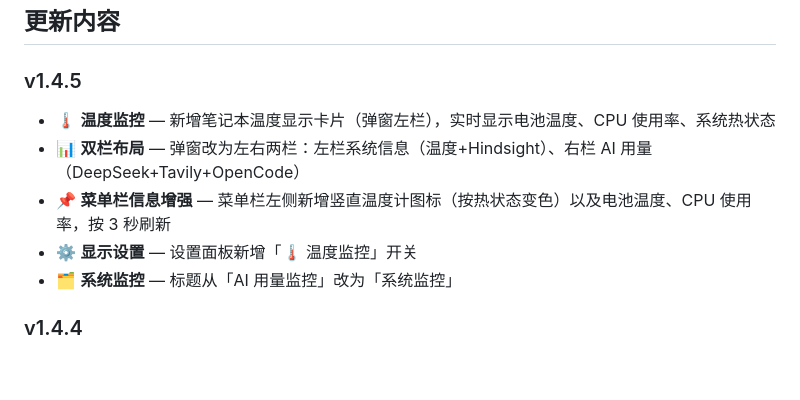
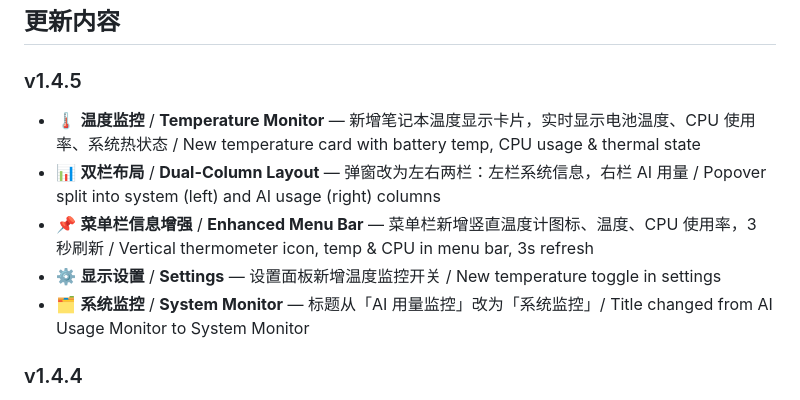
Before and after one commit to zdx52/AIUsageMonitor, a Markdown page: README.md, the part around one of its changes. Rendered like a GitHub page; blank space fills up the shorter version.

```diff
--- a/README.md
+++ b/README.md
@@ -94,11 +99,11 @@ cp -r .build/release/AIUsageMonitor AIUsageMonitor.app/Contents/MacOS/
 
 ### v1.4.5
 
-- 🌡️ **温度监控** — 新增笔记本温度显示卡片（弹窗左栏），实时显示电池温度、CPU 使用率、系统热状态
-- 📊 **双栏布局** — 弹窗改为左右两栏：左栏系统信息（温度+Hindsight）、右栏 AI 用量（DeepSeek+Tavily+OpenCode）
-- 📌 **菜单栏信息增强** — 菜单栏左侧新增竖直温度计图标（按热状态变色）以及电池温度、CPU 使用率，按 3 秒刷新
-- ⚙️ **显示设置** — 设置面板新增「🌡️ 温度监控」开关
-- 🗂️ **系统监控** — 标题从「AI 用量监控」改为「系统监控」
+- 🌡️ **温度监控** / **Temperature Monitor** — 新增笔记本温度显示卡片，实时显示电池温度、CPU 使用率、系统热状态 / New temperature card with battery temp, CPU usage & thermal state
+- 📊 **双栏布局** / **Dual-Column Layout** — 弹窗改为左右两栏：左栏系统信息，右栏 AI 用量 / Popover split into system (left) and AI usage (right) columns
+- 📌 **菜单栏信息增强** / **Enhanced Menu Bar** — 菜单栏新增竖直温度计图标、温度、CPU 使用率，3 秒刷新 / Vertical thermometer icon, temp & CPU in menu bar, 3s refresh
+- ⚙️ **显示设置** / **Settings** — 设置面板新增温度监控开关 / New temperature toggle in settings
+- 🗂️ **系统监控** / **System Monitor** — 标题从「AI 用量监控」改为「系统监控」/ Title changed from AI Usage Monitor to System Monitor
 
 ### v1.4.4
 
```
Also changed, not shown: other parts of README.md (+26 -21 lines).
